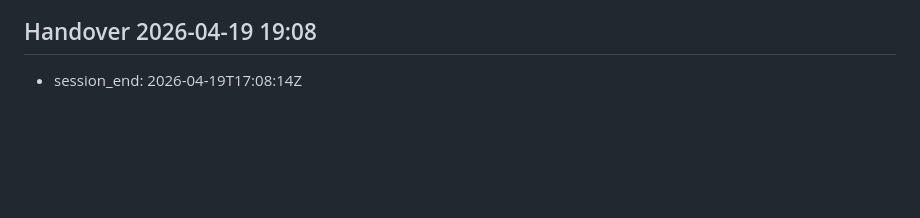
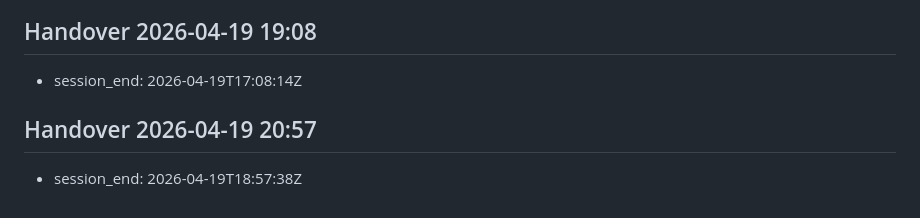
Before and after one commit to MarcosArangoGonzalez/jarvis, a Markdown page: .jarvis/session_manager.md, the part around the change. GitHub-like rendering; blank space fills up the shorter version.

```diff
--- a/.jarvis/session_manager.md
+++ b/.jarvis/session_manager.md
@@ -445,3 +445,6 @@ column is mandatory because it carries the real progress signal.
 
 ## Handover 2026-04-19 19:08
 - session_end: 2026-04-19T17:08:14Z
+
+## Handover 2026-04-19 20:57
+- session_end: 2026-04-19T18:57:38Z
```
Also changed, not shown: wiki/log.md (+8 -0 lines).
